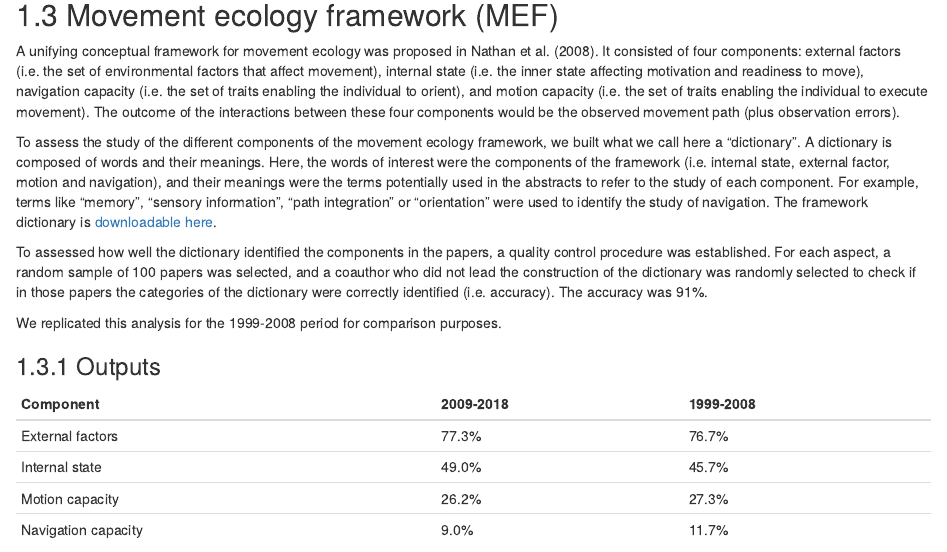
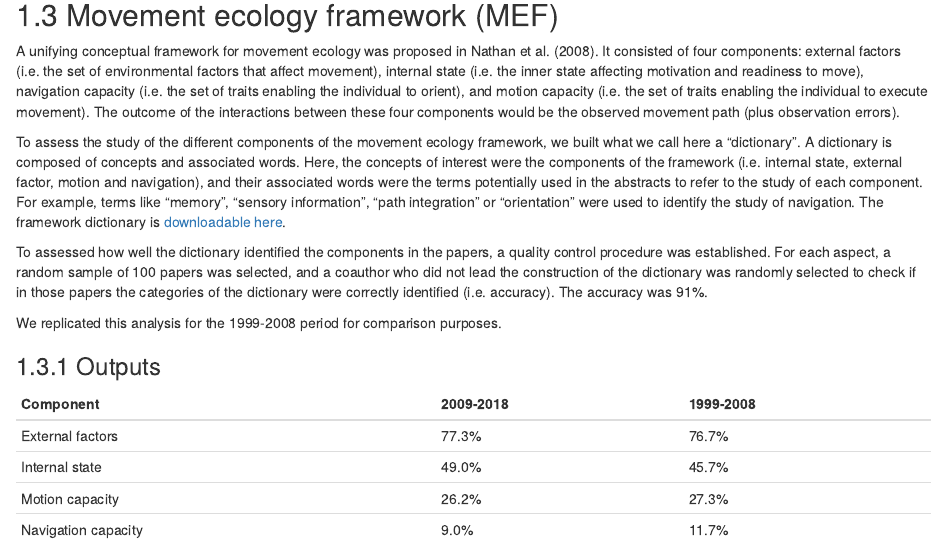
Before and after one commit to rociojoo/mov-eco-review, an R Markdown document (02-analysis.Rmd): the page in a window 1100 px wide, from 10300 px down. Rendered offline with R 4.5, knitr and Pandoc, with nearby package versions; drawn as R Markdown's standard HTML page in place of the format the file asks for.

Commit message:
dictionary definition and edit to session info

```diff
--- a/02-analysis.Rmd
+++ b/02-analysis.Rmd
@@ -366,12 +366,12 @@ interactions between these four components would be the observed movement path
 
 To assess the study of the different components of the movement ecology
 framework, we built what we call here a "dictionary". A dictionary is composed
-of words and their meanings. Here, the words of interest were the components of
-the framework (i.e. internal state, external factor, motion and navigation), and
-their meanings were the terms potentially used in the abstracts to refer to the
-study of each component. For example, terms like "memory", "sensory
-information", "path integration" or "orientation" were used to identify the
-study of navigation. The framework dictionary is [downloadable here](Data/Dictionary/csv-updated-versions/Dictionaries-Framework.csv).
+of concepts and associated words. Here, the concepts of interest were the
+components of the framework (i.e. internal state, external factor, motion and
+navigation), and their associated words were the terms potentially used in the
+abstracts to refer to the study of each component. For example, terms like
+"memory", "sensory information", "path integration" or "orientation" were used
+to identify the study of navigation. The framework dictionary is [downloadable here](Data/Dictionary/csv-updated-versions/Dictionaries-Framework.csv).
 
 To assessed how well the dictionary identified the components in the papers, a
 quality control procedure was established. For each aspect, a random sample
```
Also changed, not shown: 04-session.Rmd (+5 -2 lines).
